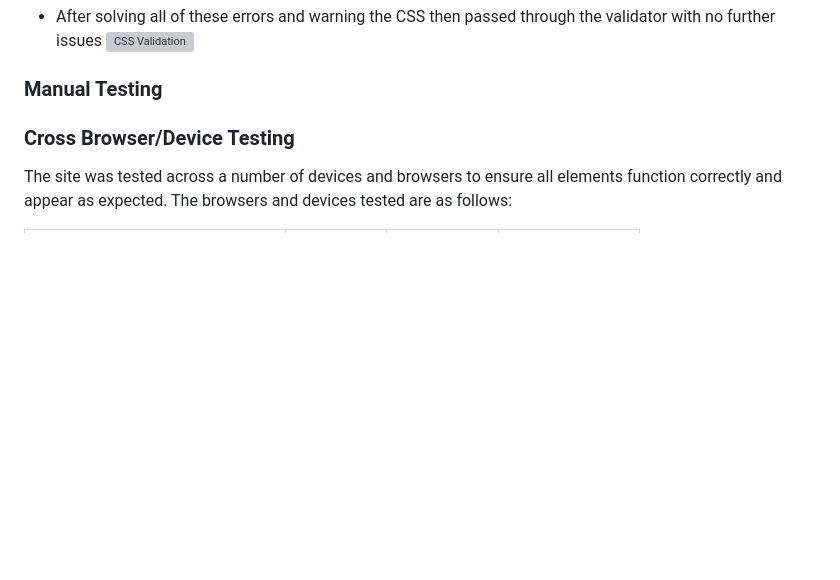
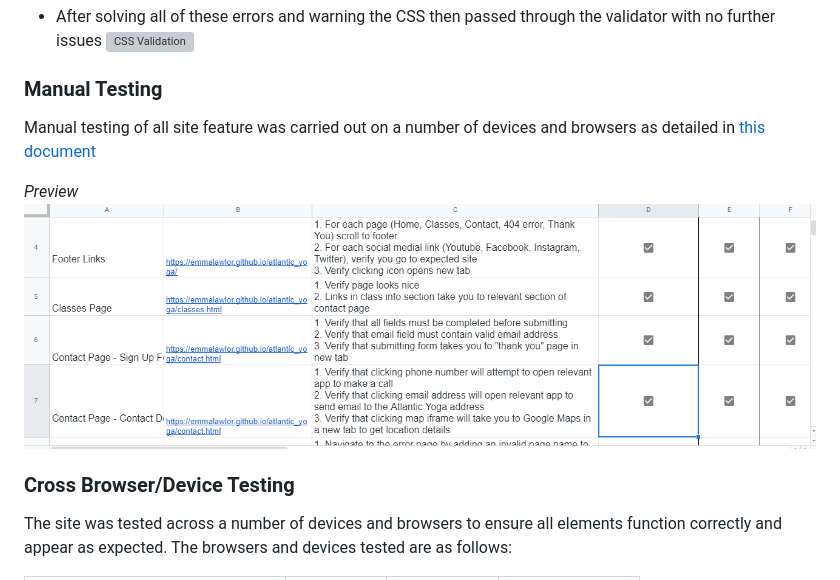
Before and after one commit to EmmaLawlor/atlantic_yoga, a Markdown page: README.md, the part around the change. GitHub-like rendering; pictures changed too: documentation/manual_testing_preview.png (added); blank space fills up the shorter version; grey boxes are pictures that could not be loaded.

Commit message:
Add details of manual testing and link to testing document to readme

```diff
--- a/README.md
+++ b/README.md
@@ -217,6 +217,11 @@ CSS stylesheet was validated using [W3C Validator](https://jigsaw.w3.org/css-val
 
 ### Manual Testing
 
+Manual testing of all site feature was carried out on a number of devices and browsers as detailed in [this document](https://docs.google.com/spreadsheets/d/1kLFF4x3FpBf6uUvAs_ApKA7Rbxo-KQ75rFad1MKxBV8/edit?usp=sharing)
+
+*Preview*
+![Preview of manual testing document](documentation/manual_testing_preview.png)
+
 ### Cross Browser/Device Testing
 
 The site was tested across a number of devices and browsers to ensure all elements function correctly and appear as expected. The browsers and devices tested are as follows:
```
